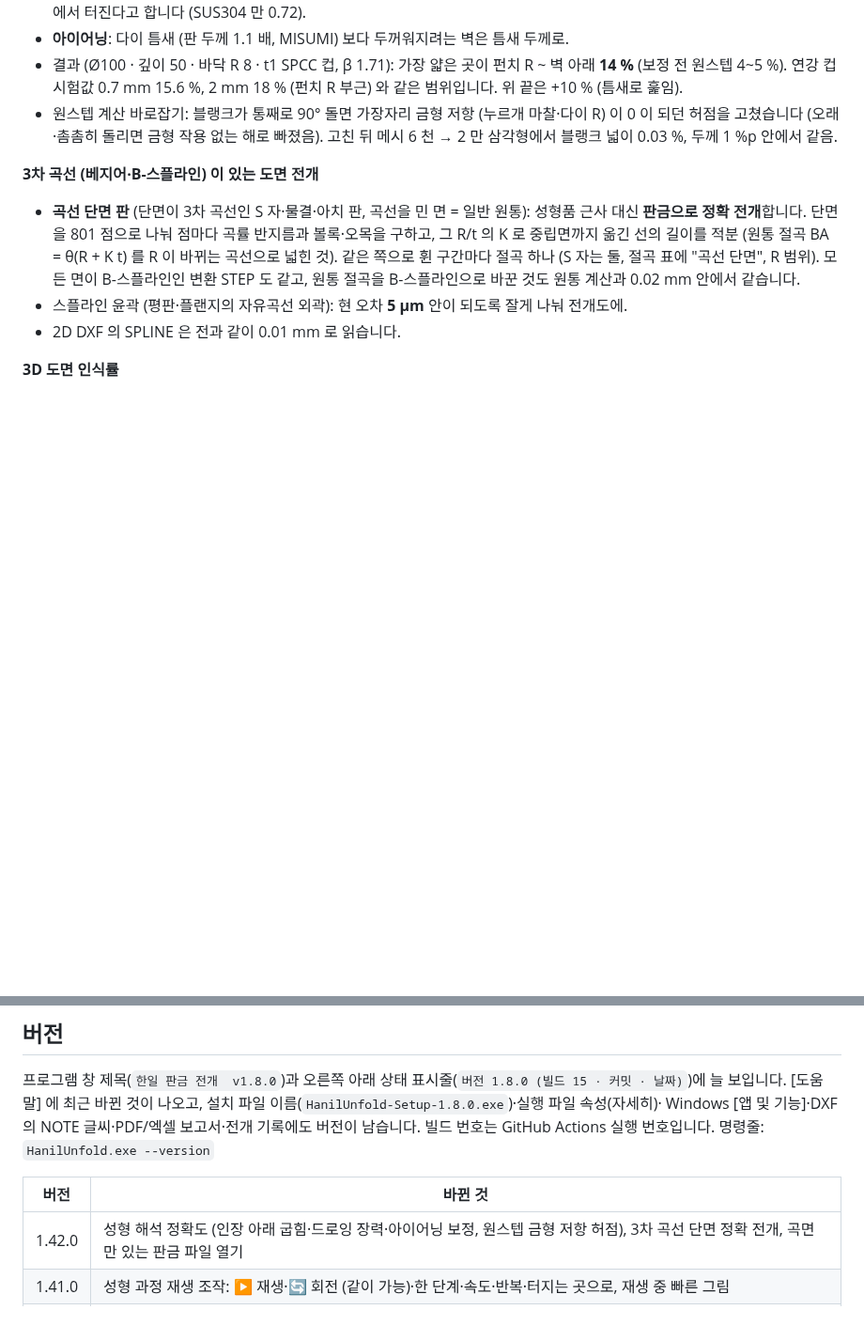
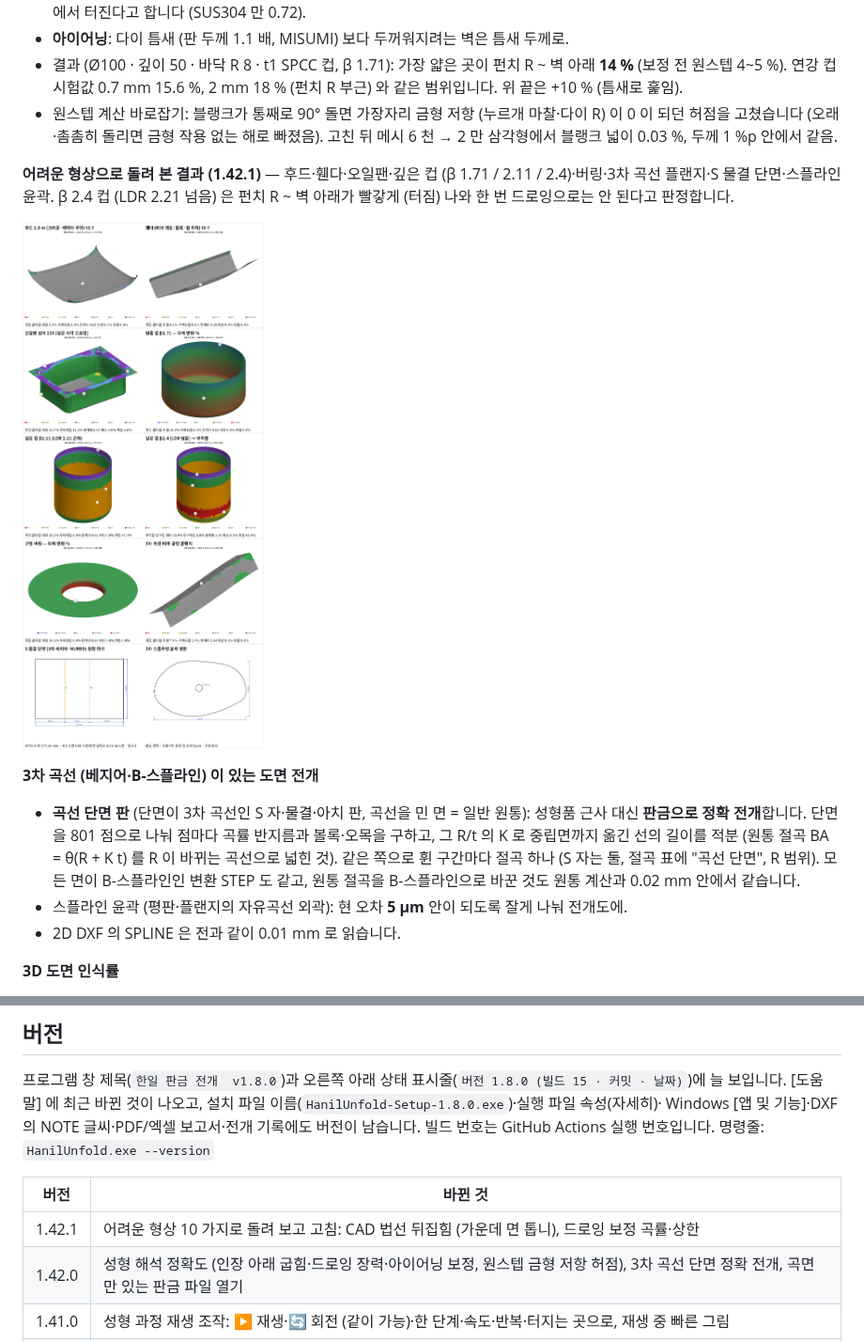
Before and after one commit to hanil-tech/hanil, a Markdown page: unfold/README.md, 2 parts joined by grey strips. Shown at 94% size. Drawn GitHub-style; pictures changed too: unfold/docs/hard_shapes.png (added); blank space fills up the shorter version.

```diff
--- a/unfold/README.md
+++ b/unfold/README.md
@@ -113,6 +113,11 @@ JIS B 0408 보통 공차 (±mm, B 급):
   연강 컵 시험값 0.7 mm 15.6 %, 2 mm 18 % (펀치 R 부근) 와 같은 범위입니다. 위 끝은 +10 % (틈새로 훑임).
 - 원스텝 계산 바로잡기: 블랭크가 통째로 90° 돌면 가장자리 금형 저항 (누르개 마찰·다이 R) 이 0 이 되던 허점을 고쳤습니다
   (오래·촘촘히 돌리면 금형 작용 없는 해로 빠졌음). 고친 뒤 메시 6 천 → 2 만 삼각형에서 블랭크 넓이 0.03 %, 두께 1 %p 안에서 같음.
+
+**어려운 형상으로 돌려 본 결과 (1.42.1)** — 후드·휀다·오일팬·깊은 컵 (β 1.71 / 2.11 / 2.4)·버링·3차 곡선 플랜지·S 물결 단면·스플라인 윤곽.
+β 2.4 컵 (LDR 2.21 넘음) 은 펀치 R ~ 벽 아래가 빨갛게 (터짐) 나와 한 번 드로잉으로는 안 된다고 판정합니다.
+
+![어려운 형상](docs/hard_shapes.png)
 
 **3차 곡선 (베지어·B-스플라인) 이 있는 도면 전개**
 
@@ -1016,6 +1021,7 @@ Windows [앱 및 기능]·DXF 의 NOTE 글씨·PDF/엑셀 보고서·전개 기
 
 | 버전 | 바뀐 것 |
 |---|---|
+| 1.42.1 | 어려운 형상 10 가지로 돌려 보고 고침: CAD 법선 뒤집힘 (가운데 면 톱니), 드로잉 보정 곡률·상한 |
 | 1.42.0 | 성형 해석 정확도 (인장 아래 굽힘·드로잉 장력·아이어닝 보정, 원스텝 금형 저항 허점), 3차 곡선 단면 정확 전개, 곡면만 있는 판금 파일 열기 |
 | 1.41.0 | 성형 과정 재생 조작: ▶ 재생·🔄 회전 (같이 가능)·한 단계·속도·반복·터지는 곳으로, 재생 중 빠른 그림 |
 | 1.40.0 | 성형 과정 3D: 펀치 깊이에 따라 성형되는 그림 (재생·GIF), 어디서부터 터지고 주름지는지 (행정 %·위치) |
```
Also changed, not shown: 5 other files.
